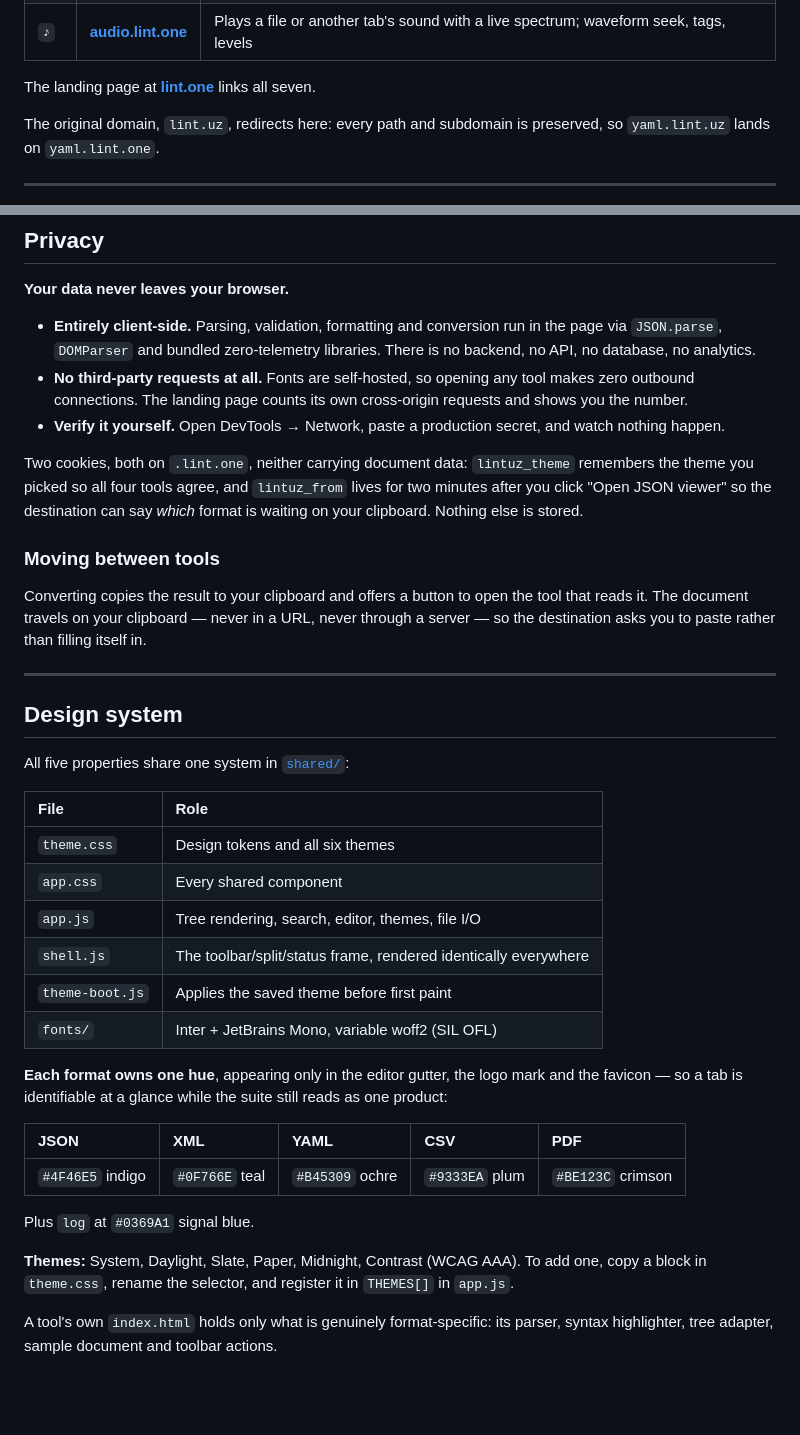
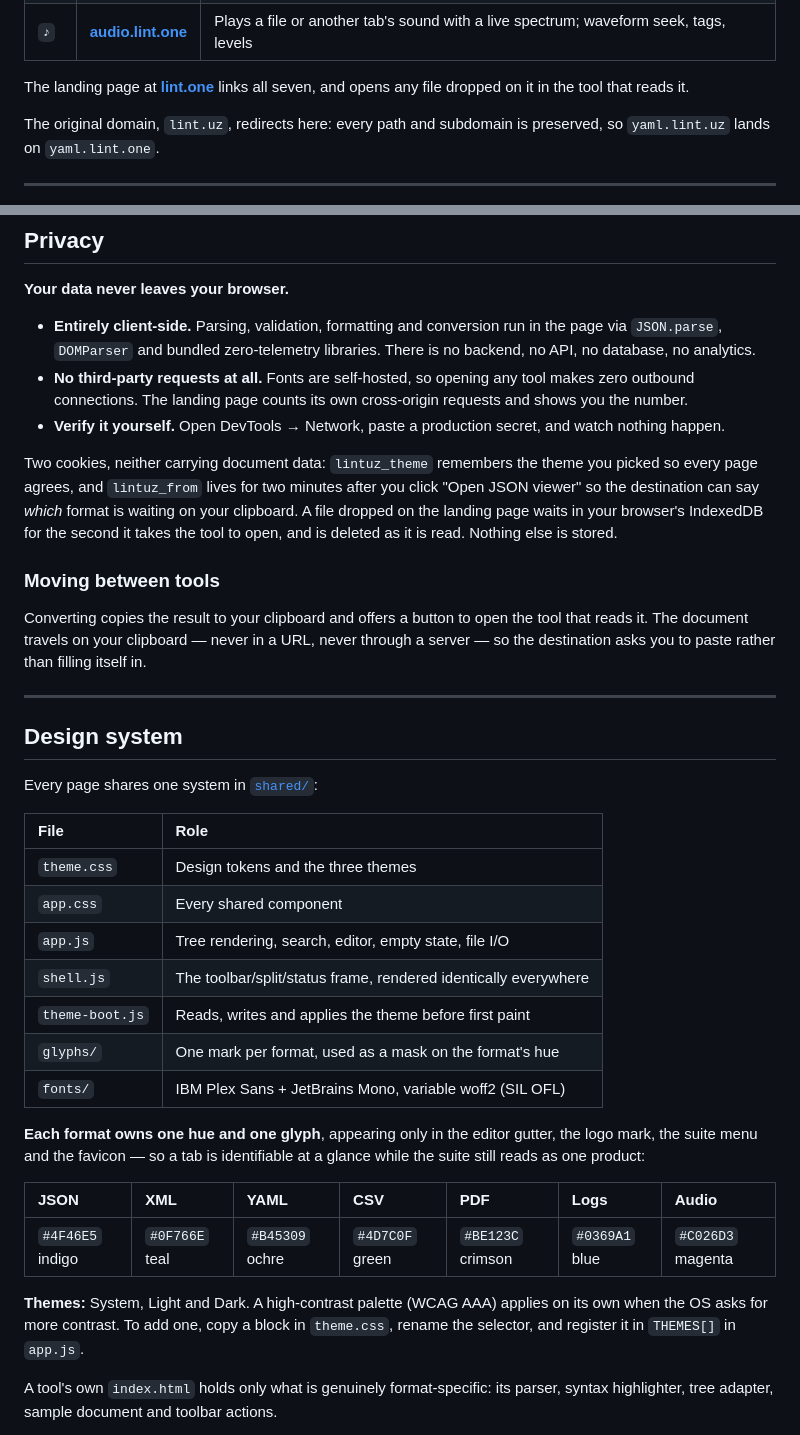
Before and after one commit to saidkamolxon/lint.uz, a Markdown page: README.md, 2 parts joined by grey strips. Drawn GitHub-style; blank space fills up the shorter version.

Commit message:
docs: README follows the redesign — Plex, three themes, glyphs, the CSV green and the landing handoff
Co-Authored-By: Claude Opus 5.5 (1M context) <noreply@anthropic.com>

```diff
--- a/README.md
+++ b/README.md
@@ -14,7 +14,8 @@
 | `≡` | **[log.lint.one](https://log.lint.one)** | Severity filtering, folded stack traces, density strip; handles 1M+ lines |
 | `♪` | **[audio.lint.one](https://audio.lint.one)** | Plays a file or another tab's sound with a live spectrum; waveform seek, tags, levels |
 
-The landing page at **[lint.one](https://lint.one)** links all seven.
+The landing page at **[lint.one](https://lint.one)** links all seven, and opens
+any file dropped on it in the tool that reads it.
 
 The original domain, `lint.uz`, redirects here: every path and subdomain is
 preserved, so `yaml.lint.uz` lands on `yaml.lint.one`.
@@ -34,11 +35,12 @@ preserved, so `yaml.lint.uz` lands on `yaml.lint.one`.
 - **Verify it yourself.** Open DevTools → Network, paste a production secret,
   and watch nothing happen.
 
-Two cookies, both on `.lint.one`, neither carrying document data:
-`lintuz_theme` remembers the theme you picked so all four tools agree, and
+Two cookies, neither carrying document data: `lintuz_theme` remembers the
+theme you picked so every page agrees, and
 `lintuz_from` lives for two minutes after you click "Open JSON viewer" so the
-destination can say *which* format is waiting on your clipboard. Nothing else
-is stored.
+destination can say *which* format is waiting on your clipboard. A file dropped on
+the landing page waits in your browser's IndexedDB for the second it takes
+the tool to open, and is deleted as it is read. Nothing else is stored.
 
 ### Moving between tools
 
@@ -51,28 +53,28 @@ filling itself in.
 
 ## Design system
 
-All five properties share one system in [`shared/`](shared/):
+Every page shares one system in [`shared/`](shared/):
 
 | File | Role |
 | :-- | :-- |
-| `theme.css` | Design tokens and all six themes |
+| `theme.css` | Design tokens and the three themes |
 | `app.css` | Every shared component |
-| `app.js` | Tree rendering, search, editor, themes, file I/O |
+| `app.js` | Tree rendering, search, editor, empty state, file I/O |
 | `shell.js` | The toolbar/split/status frame, rendered identically everywhere |
-| `theme-boot.js` | Applies the saved theme before first paint |
-| `fonts/` | Inter + JetBrains Mono, variable woff2 (SIL OFL) |
+| `theme-boot.js` | Reads, writes and applies the theme before first paint |
+| `glyphs/` | One mark per format, used as a mask on the format's hue |
+| `fonts/` | IBM Plex Sans + JetBrains Mono, variable woff2 (SIL OFL) |
 
-**Each format owns one hue**, appearing only in the editor gutter, the logo
-mark and the favicon — so a tab is identifiable at a glance while the suite
+**Each format owns one hue and one glyph**, appearing only in the editor
+gutter, the logo mark, the suite menu and the favicon — so a tab is identifiable at a glance while the suite
 still reads as one product:
 
-| JSON | XML | YAML | CSV | PDF |
-| :-- | :-- | :-- | :-- | :-- |
-| `#4F46E5` indigo | `#0F766E` teal | `#B45309` ochre | `#9333EA` plum | `#BE123C` crimson |
+| JSON | XML | YAML | CSV | PDF | Logs | Audio |
+| :-- | :-- | :-- | :-- | :-- | :-- | :-- |
+| `#4F46E5` indigo | `#0F766E` teal | `#B45309` ochre | `#4D7C0F` green | `#BE123C` crimson | `#0369A1` blue | `#C026D3` magenta |
 
-Plus `log` at `#0369A1` signal blue.
-
-**Themes:** System, Daylight, Slate, Paper, Midnight, Contrast (WCAG AAA).
+**Themes:** System, Light and Dark. A high-contrast palette (WCAG AAA) applies
+on its own when the OS asks for more contrast.
 To add one, copy a block in `theme.css`, rename the selector, and register it
 in `THEMES[]` in `app.js`.
 
```
